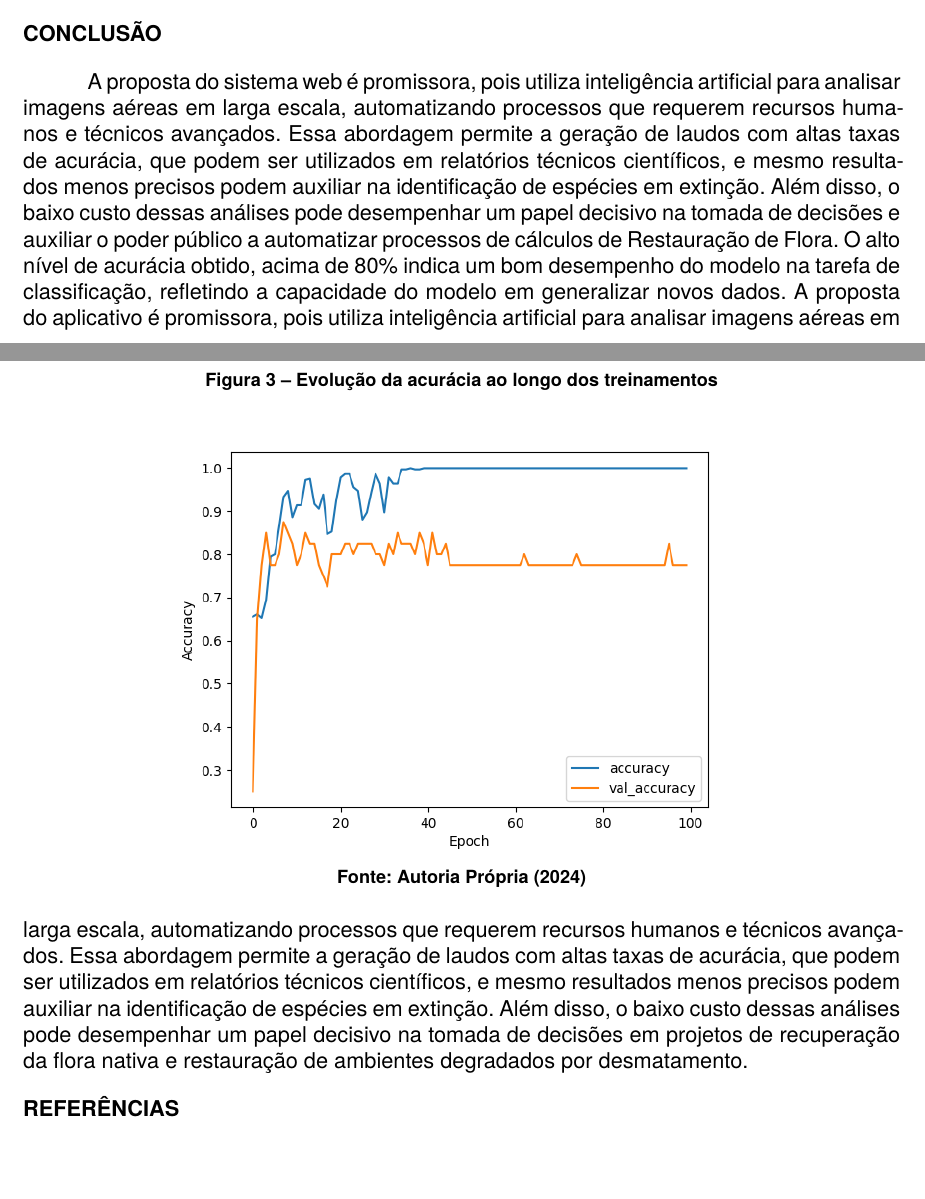
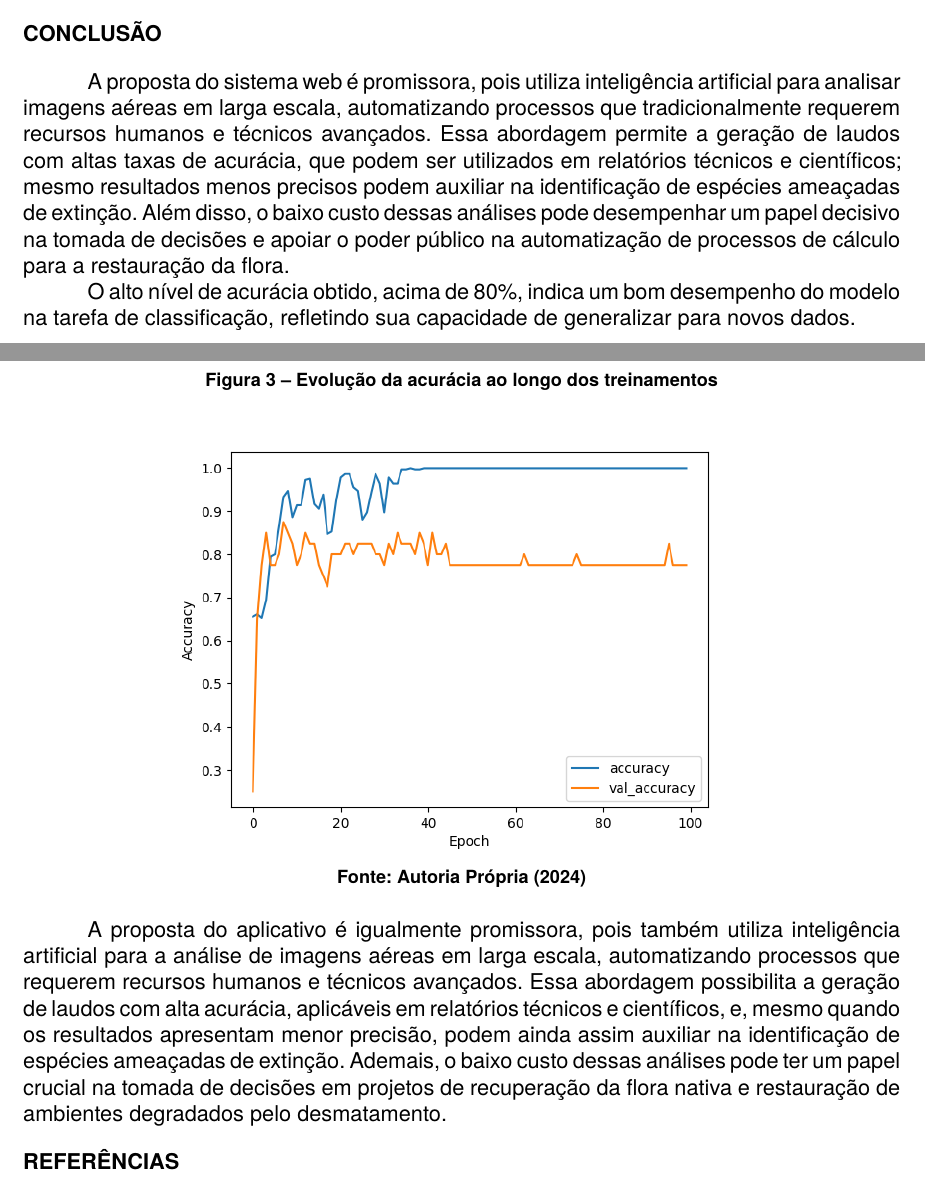
Before and after one commit to fuzilo/latexVeridiOculi, a LaTeX document (f299-template-pi-paper/fatec-template.tex, which reads f299-template-pi-paper/Topicos/conclusao.tex): two parts of pages 8 and 9 of 11, joined at a grey line, cut so that both start at the same text, the shorter picture padded with empty space. Compiled offline with XeLaTeX; a missing font is replaced by an installed copy or a similar font.

Commit message:
correção de ortografia e gramática

```diff
--- a/f299-template-pi-paper/Topicos/conclusao.tex
+++ b/f299-template-pi-paper/Topicos/conclusao.tex
@@ -1,4 +1,5 @@
-A proposta do sistema web é promissora, pois utiliza inteligência artificial para analisar imagens aéreas em larga escala, automatizando processos que requerem recursos humanos e técnicos avançados.
-Essa abordagem permite a geração de laudos com altas taxas de acurácia, que podem ser utilizados em relatórios técnicos científicos, e mesmo resultados menos precisos podem auxiliar na identificação de espécies em extinção. Além disso, o baixo custo dessas análises pode desempenhar um papel decisivo na tomada de decisões e auxiliar o poder público a automatizar processos de cálculos de Restauração de Flora.
-O alto nível de acurácia obtido, acima de 80\% indica um bom desempenho do modelo na tarefa de classificação, refletindo a capacidade do modelo em generalizar novos dados.
-A proposta do aplicativo é promissora, pois utiliza inteligência artificial para analisar imagens aéreas em larga escala, automatizando processos que requerem recursos humanos e técnicos avançados. Essa abordagem permite a geração de laudos com altas taxas de acurácia, que podem ser utilizados em relatórios técnicos científicos, e mesmo resultados menos precisos podem auxiliar na identificação de espécies em extinção. Além disso, o baixo custo dessas análises pode desempenhar um papel decisivo na tomada de decisões em projetos de recuperação da flora nativa e restauração de ambientes degradados por desmatamento.
+A proposta do sistema web é promissora, pois utiliza inteligência artificial para analisar imagens aéreas em larga escala, automatizando processos que tradicionalmente requerem recursos humanos e técnicos avançados. Essa abordagem permite a geração de laudos com altas taxas de acurácia, que podem ser utilizados em relatórios técnicos e científicos; mesmo resultados menos precisos podem auxiliar na identificação de espécies ameaçadas de extinção. Além disso, o baixo custo dessas análises pode desempenhar um papel decisivo na tomada de decisões e apoiar o poder público na automatização de processos de cálculo para a restauração da flora.
+
+O alto nível de acurácia obtido, acima de 80\%, indica um bom desempenho do modelo na tarefa de classificação, refletindo sua capacidade de generalizar para novos dados.
+
+A proposta do aplicativo é igualmente promissora, pois também utiliza inteligência artificial para a análise de imagens aéreas em larga escala, automatizando processos que requerem recursos humanos e técnicos avançados. Essa abordagem possibilita a geração de laudos com alta acurácia, aplicáveis em relatórios técnicos e científicos, e, mesmo quando os resultados apresentam menor precisão, podem ainda assim auxiliar na identificação de espécies ameaçadas de extinção. Ademais, o baixo custo dessas análises pode ter um papel crucial na tomada de decisões em projetos de recuperação da flora nativa e restauração de ambientes degradados pelo desmatamento.
```
Also changed, not shown: f299-template-pi-paper/fatec-template.pdf, 3 other files.
